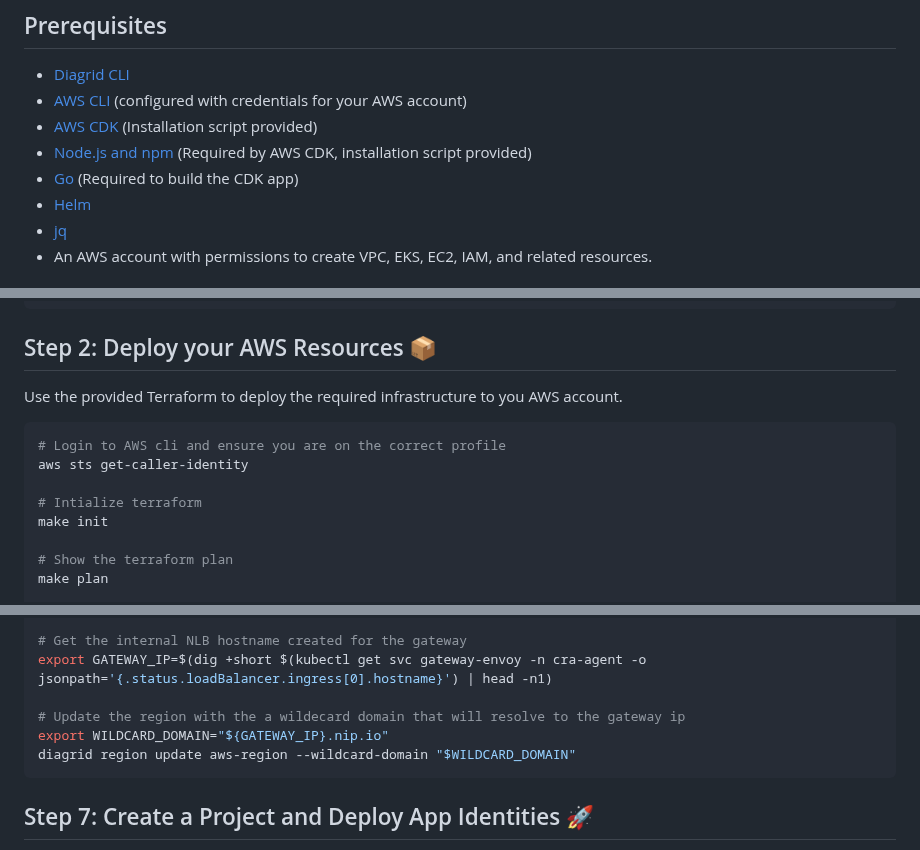
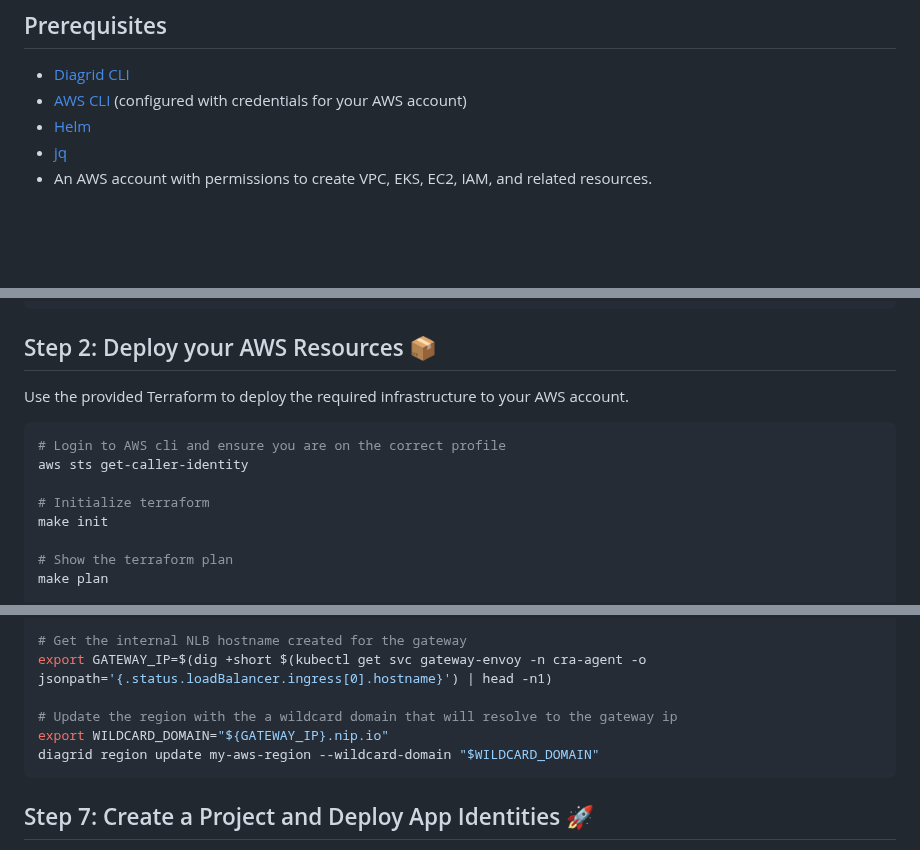
Before and after one commit to diagridio/charts, a Markdown page: guides/aws/README.md, 3 parts joined by grey strips. Drawn GitHub-style; blank space fills up the shorter version.

Commit message:
typos
Signed-off-by: Jonathan Collinge <jonathancollinge@live.com>

````diff
--- a/guides/aws/README.md
+++ b/guides/aws/README.md
@@ -9,9 +9,6 @@ This guide demonstrates how to deploy Catalyst Private in a private AWS Virtual
 
 - [Diagrid CLI](https://docs.diagrid.io/catalyst/references/cli-reference/intro)
 - [AWS CLI](https://docs.aws.amazon.com/cli/latest/userguide/getting-started-install.html) (configured with credentials for your AWS account)
-- [AWS CDK](https://docs.aws.amazon.com/cdk/v2/guide/getting_started.html#getting_started_install) (Installation script provided)
-- [Node.js and npm](https://nodejs.org/en/download/) (Required by AWS CDK, installation script provided)
-- [Go](https://go.dev/doc/install) (Required to build the CDK app)
 - [Helm](https://helm.sh/)
 - [jq](https://stedolan.github.io/jq/download/)
 - An AWS account with permissions to create VPC, EKS, EC2, IAM, and related resources.
@@ -32,13 +29,13 @@ export API_KEY=$(diagrid apikey create --name aws-key --role cra.diagrid:editor
 
 ## Step 2: Deploy your AWS Resources 📦
 
-Use the provided Terraform to deploy the required infrastructure to you AWS account.
+Use the provided Terraform to deploy the required infrastructure to your AWS account.
 
 ```bash
 # Login to AWS cli and ensure you are on the correct profile
 aws sts get-caller-identity
 
-# Intialize terraform
+# Initialize terraform
 make init
 
 # Show the terraform plan
@@ -160,9 +157,9 @@ kubectl -n cra-agent wait --for=condition=ready pod --all --timeout=5m
 # Get the internal NLB hostname created for the gateway
 export GATEWAY_IP=$(dig +short $(kubectl get svc gateway-envoy -n cra-agent -o jsonpath='{.status.loadBalancer.ingress[0].hostname}') | head -n1)
 
-# Update the region with the a wildecard domain that will resolve to the gateway ip
+# Update the region with the a wildcard domain that will resolve to the gateway ip
 export WILDCARD_DOMAIN="${GATEWAY_IP}.nip.io"
-diagrid region update aws-region --wildcard-domain "$WILDCARD_DOMAIN"
+diagrid region update my-aws-region --wildcard-domain "$WILDCARD_DOMAIN"
 ```
 
 ## Step 7: Create a Project and Deploy App Identities 🚀
````
Also changed, not shown: other parts of guides/aws/README.md (+2 -2 lines).
